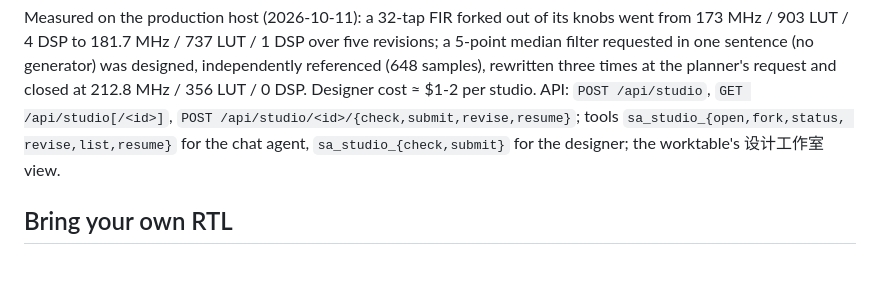
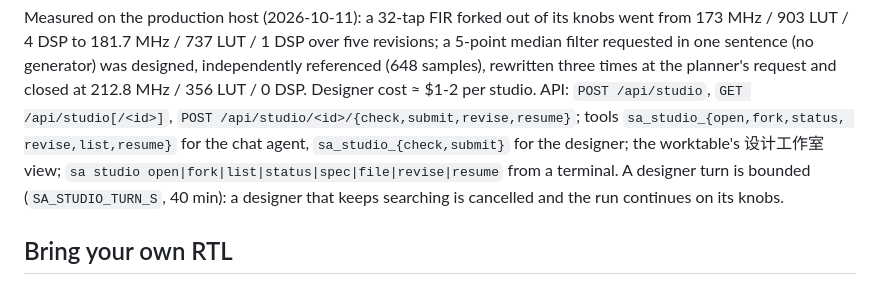
Before and after one commit to Last-emo-boy/SILVOLUTION, a Markdown page: README.md, the part around the change. GitHub-like rendering.

Commit message:
README: sa studio CLI and the designer turn bound

```diff
--- a/README.md
+++ b/README.md
@@ -195,7 +195,9 @@ Measured on the production host (2026-10-11): a 32-tap FIR forked out of its kno
 (no generator) was designed, independently referenced (648 samples), rewritten three times at the planner's request
 and closed at 212.8 MHz / 356 LUT / 0 DSP. Designer cost ≈ $1-2 per studio. API: `POST /api/studio`,
 `GET /api/studio[/<id>]`, `POST /api/studio/<id>/{check,submit,revise,resume}`; tools `sa_studio_{open,fork,status,
-revise,list,resume}` for the chat agent, `sa_studio_{check,submit}` for the designer; the worktable's 设计工作室 view.
+revise,list,resume}` for the chat agent, `sa_studio_{check,submit}` for the designer; the worktable's 设计工作室 view;
+`sa studio open|fork|list|status|spec|file|revise|resume` from a terminal. A designer turn is bounded
+(`SA_STUDIO_TURN_S`, 40 min): a designer that keeps searching is cancelled and the run continues on its knobs.
 
 ## Bring your own RTL
 
```
